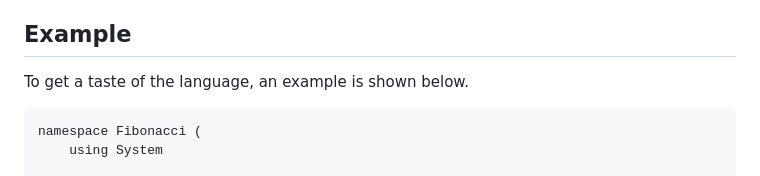
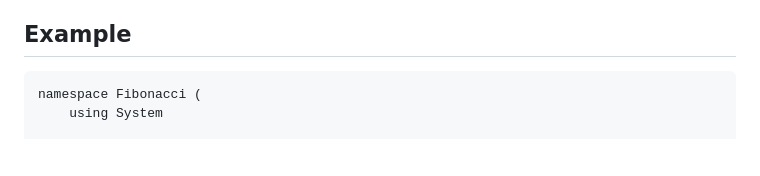
Before and after one commit to egel-lang/egel-lang.github.io, a Markdown page: index.md, the part around the change. Rendered like a GitHub page; blank space fills up the shorter version.

Commit message:
Update index.md
remove line

````diff
--- a/index.md
+++ b/index.md
@@ -29,8 +29,6 @@ Egel's long-term goal is mobile code, transparently shoot any combinator anywher
 + Concurrency
 
 ## Example
-
-To get a taste of the language, an example is shown below.
 
 ```egel
 namespace Fibonacci (
````
